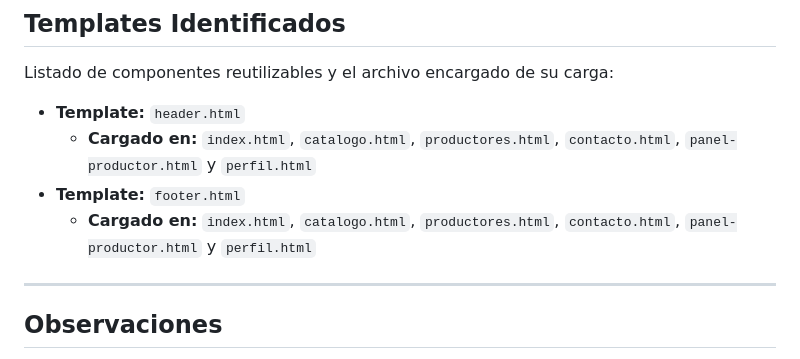
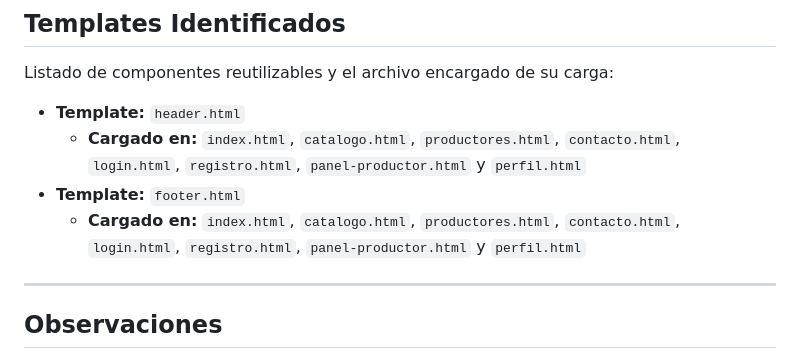
Before and after one commit to jorsubaez/EcoMarket_Angular, a Markdown page: README.md, the part around the change. GitHub-like rendering.

```diff
--- a/README.md
+++ b/README.md
@@ -77,9 +77,9 @@ A continuación se detallan las páginas que componen la aplicación junto al mo
 Listado de componentes reutilizables y el archivo encargado de su carga:
 
 * **Template:** `header.html`
-    * **Cargado en:** `index.html`, `catalogo.html`, `productores.html`, `contacto.html`, `panel-productor.html` y `perfil.html`
+    * **Cargado en:** `index.html`, `catalogo.html`, `productores.html`, `contacto.html`, `login.html`, `registro.html`, `panel-productor.html` y `perfil.html`
 * **Template:** `footer.html`
-    * **Cargado en:** `index.html`, `catalogo.html`, `productores.html`, `contacto.html`, `panel-productor.html` y `perfil.html`
+    * **Cargado en:** `index.html`, `catalogo.html`, `productores.html`, `contacto.html`, `login.html`, `registro.html`, `panel-productor.html` y `perfil.html`
 
 ---
 
```
